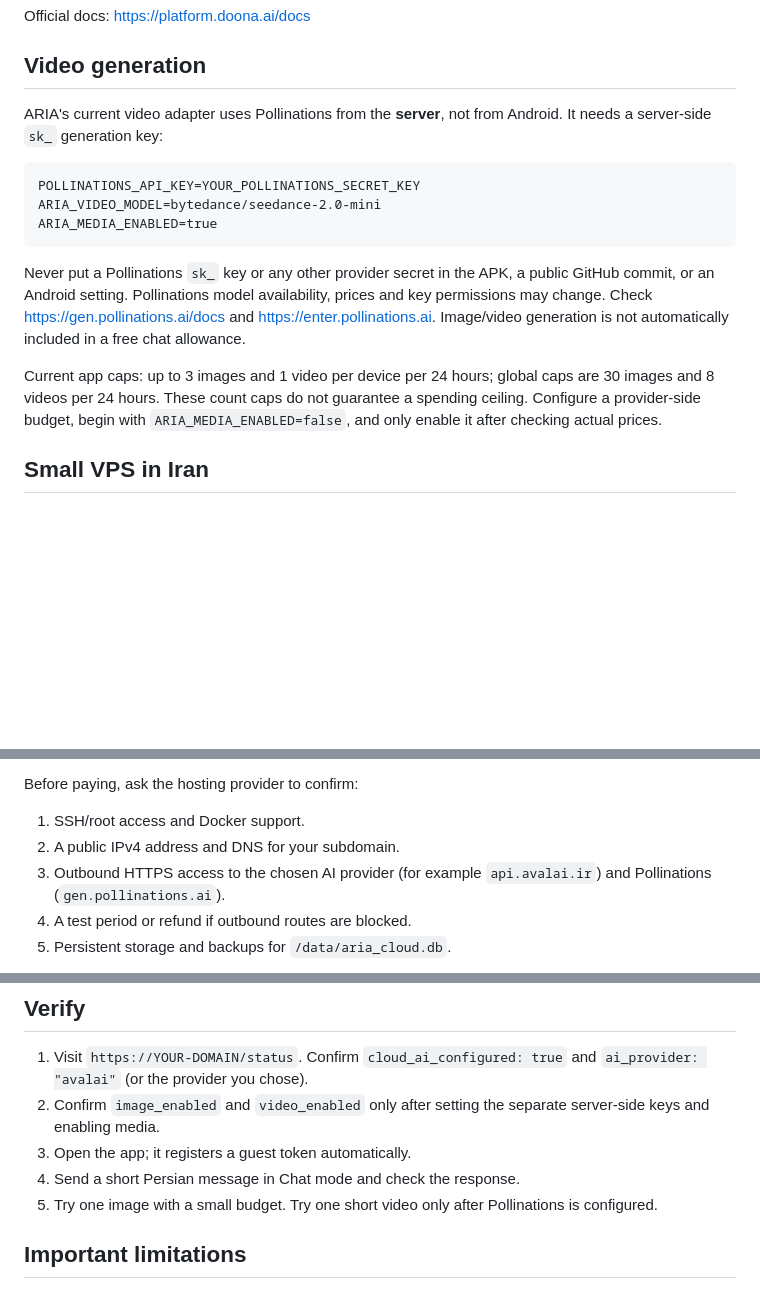
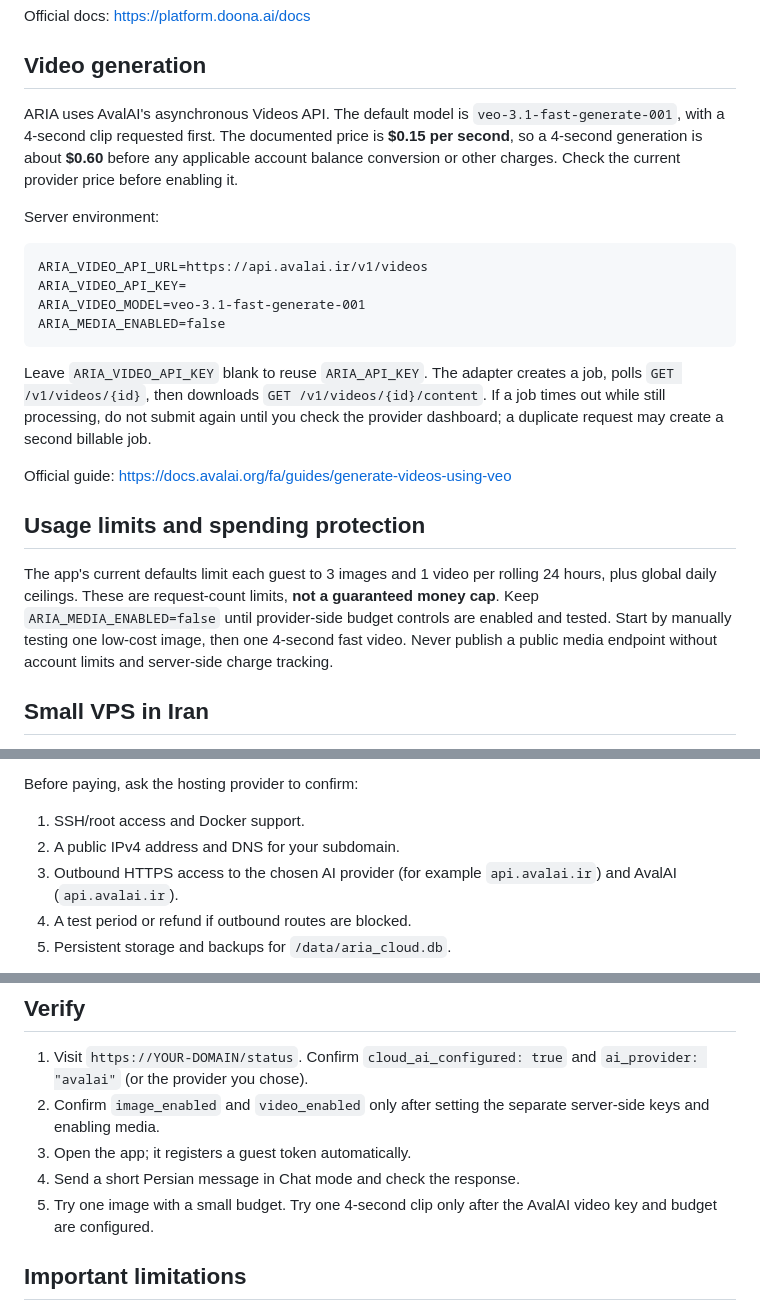
Before and after one commit to Miladdeljoui/ARIA, a Markdown page: cloud/README.md, 3 parts joined by grey strips. GitHub-like rendering; blank space fills up the shorter version.

Commit message:
Document AvalAI async video generation and real media costs

````diff
--- a/cloud/README.md
+++ b/cloud/README.md
@@ -79,17 +79,24 @@ Official docs: https://platform.doona.ai/docs
 
 ## Video generation
 
-ARIA's current video adapter uses Pollinations from the **server**, not from Android. It needs a server-side `sk_` generation key:
+ARIA uses AvalAI's asynchronous Videos API. The default model is `veo-3.1-fast-generate-001`, with a 4-second clip requested first. The documented price is **$0.15 per second**, so a 4-second generation is about **$0.60** before any applicable account balance conversion or other charges. Check the current provider price before enabling it.
+
+Server environment:
 
 ```dotenv
-POLLINATIONS_API_KEY=YOUR_POLLINATIONS_SECRET_KEY
-ARIA_VIDEO_MODEL=bytedance/seedance-2.0-mini
-ARIA_MEDIA_ENABLED=true
+ARIA_VIDEO_API_URL=https://api.avalai.ir/v1/videos
+ARIA_VIDEO_API_KEY=
+ARIA_VIDEO_MODEL=veo-3.1-fast-generate-001
+ARIA_MEDIA_ENABLED=false
 ```
 
-Never put a Pollinations `sk_` key or any other provider secret in the APK, a public GitHub commit, or an Android setting. Pollinations model availability, prices and key permissions may change. Check https://gen.pollinations.ai/docs and https://enter.pollinations.ai. Image/video generation is not automatically included in a free chat allowance.
+Leave `ARIA_VIDEO_API_KEY` blank to reuse `ARIA_API_KEY`. The adapter creates a job, polls `GET /v1/videos/{id}`, then downloads `GET /v1/videos/{id}/content`. If a job times out while still processing, do not submit again until you check the provider dashboard; a duplicate request may create a second billable job.
 
-Current app caps: up to 3 images and 1 video per device per 24 hours; global caps are 30 images and 8 videos per 24 hours. These count caps do not guarantee a spending ceiling. Configure a provider-side budget, begin with `ARIA_MEDIA_ENABLED=false`, and only enable it after checking actual prices.
+Official guide: https://docs.avalai.org/fa/guides/generate-videos-using-veo
+
+## Usage limits and spending protection
+
+The app's current defaults limit each guest to 3 images and 1 video per rolling 24 hours, plus global daily ceilings. These are request-count limits, **not a guaranteed money cap**. Keep `ARIA_MEDIA_ENABLED=false` until provider-side budget controls are enabled and tested. Start by manually testing one low-cost image, then one 4-second fast video. Never publish a public media endpoint without account limits and server-side charge tracking.
 
 ## Small VPS in Iran
 
@@ -102,7 +109,7 @@ Prices seen in provider pages on 30 October 2026 (check the final checkout total
 Before paying, ask the hosting provider to confirm:
 1. SSH/root access and Docker support.
 2. A public IPv4 address and DNS for your subdomain.
-3. Outbound HTTPS access to the chosen AI provider (for example `api.avalai.ir`) and Pollinations (`gen.pollinations.ai`).
+3. Outbound HTTPS access to the chosen AI provider (for example `api.avalai.ir`) and AvalAI (`api.avalai.ir`).
 4. A test period or refund if outbound routes are blocked.
 5. Persistent storage and backups for `/data/aria_cloud.db`.
 
@@ -128,7 +135,7 @@ Set `ARIA_DOMAIN` to your real subdomain. Enter the real API keys in `.env` on t
 2. Confirm `image_enabled` and `video_enabled` only after setting the separate server-side keys and enabling media.
 3. Open the app; it registers a guest token automatically.
 4. Send a short Persian message in Chat mode and check the response.
-5. Try one image with a small budget. Try one short video only after Pollinations is configured.
+5. Try one image with a small budget. Try one 4-second clip only after the AvalAI video key and budget are configured.
 
 ## Important limitations
 
````
